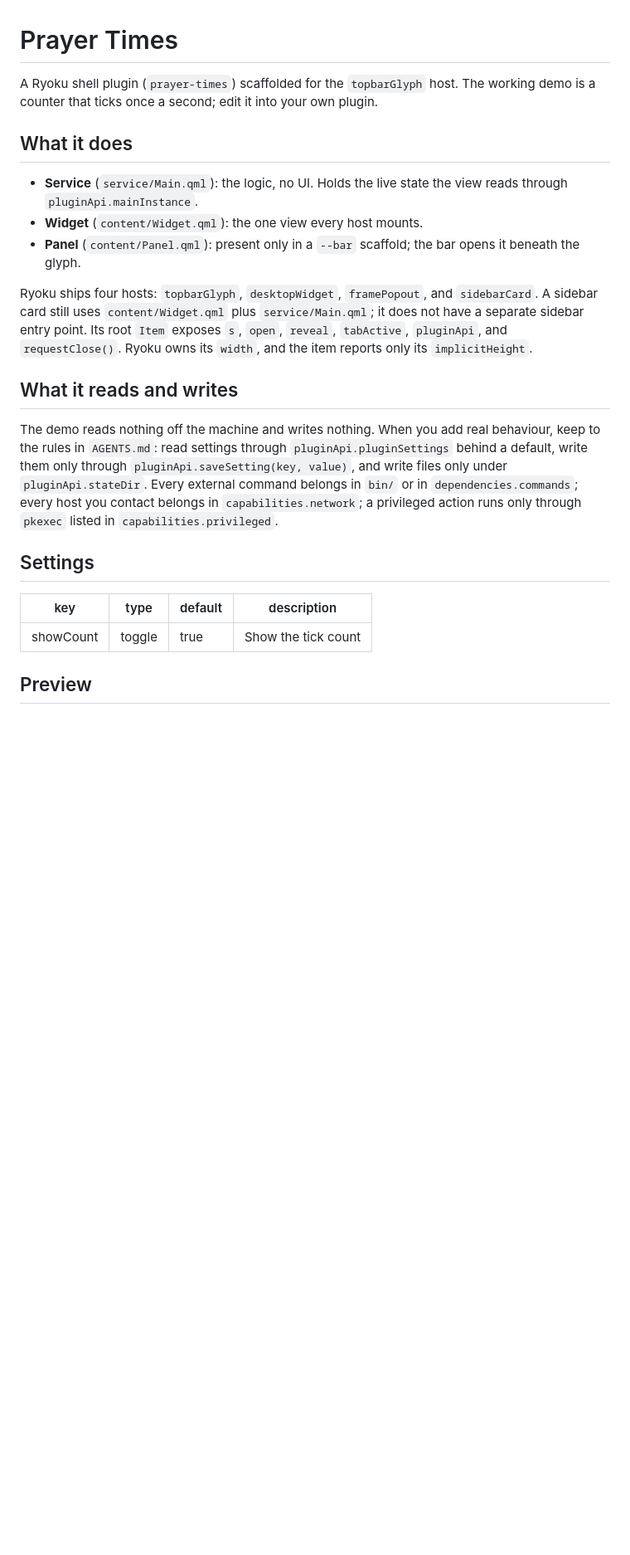
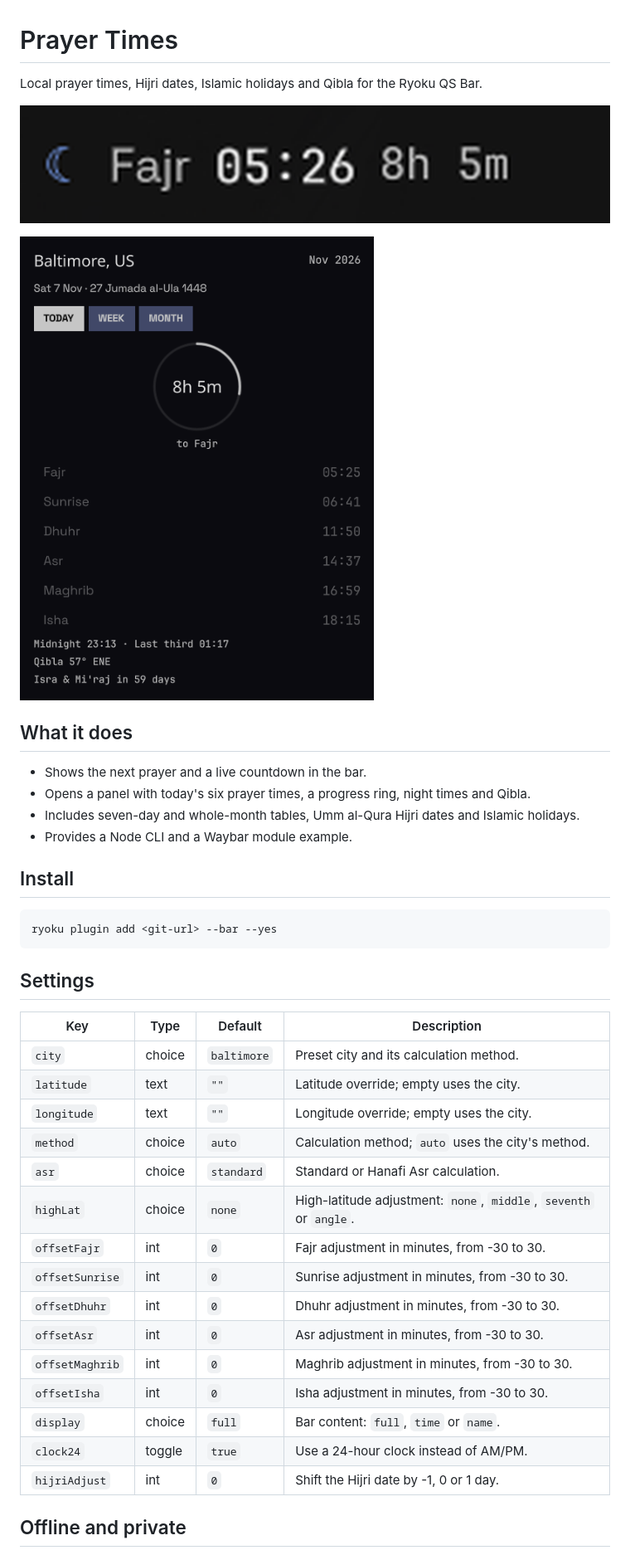
Before and after one commit to mysweetpea/prayer-times, a Markdown page: README.md, the part around one of its changes. Shown at 83% size. Drawn GitHub-style; pictures changed too: assets/preview-panel.png (added), assets/preview-widget.png (added); blank space fills up the shorter version.

````diff
--- a/README.md
+++ b/README.md
@@ -1,39 +1,43 @@
 # Prayer Times
 
-A Ryoku shell plugin (`prayer-times`) scaffolded for the `topbarGlyph` host. The working
-demo is a counter that ticks once a second; edit it into your own plugin.
+Local prayer times, Hijri dates, Islamic holidays and Qibla for the Ryoku QS Bar.
+
+![Bar widget](assets/preview-widget.png)
+
+![Panel](assets/preview-panel.png)
 
 ## What it does
 
-- **Service** (`service/Main.qml`): the logic, no UI. Holds the live state the
-  view reads through `pluginApi.mainInstance`.
-- **Widget** (`content/Widget.qml`): the one view every host mounts.
-- **Panel** (`content/Panel.qml`): present only in a `--bar` scaffold; the bar
-  opens it beneath the glyph.
+- Shows the next prayer and a live countdown in the bar.
+- Opens a panel with today's six prayer times, a progress ring, night times and Qibla.
+- Includes seven-day and whole-month tables, Umm al-Qura Hijri dates and Islamic holidays.
+- Provides a Node CLI and a Waybar module example.
 
-Ryoku ships four hosts: `topbarGlyph`, `desktopWidget`, `framePopout`, and
-`sidebarCard`. A sidebar card still uses `content/Widget.qml` plus
-`service/Main.qml`; it does not have a separate sidebar entry point. Its root
-`Item` exposes `s`, `open`, `reveal`, `tabActive`, `pluginApi`, and
-`requestClose()`. Ryoku owns its `width`, and the item reports only its
-`implicitHeight`.
+## Install
 
-## What it reads and writes
-
-The demo reads nothing off the machine and writes nothing. When you add real
-behaviour, keep to the rules in `AGENTS.md`: read settings through
-`pluginApi.pluginSettings` behind a default, write them only through
-`pluginApi.saveSetting(key, value)`, and write files only under
-`pluginApi.stateDir`. Every external command belongs in `bin/` or in
-`dependencies.commands`; every host you contact belongs in
-`capabilities.network`; a privileged action runs only through `pkexec` listed in
-`capabilities.privileged`.
+```sh
+ryoku plugin add <git-url> --bar --yes
+```
 
 ## Settings
 
-| key       | type   | default | description         |
-| --------- | ------ | ------- | ------------------- |
-| showCount | toggle | true    | Show the tick count |
+| Key | Type | Default | Description |
+| --- | --- | --- | --- |
+| `city` | choice | `baltimore` | Preset city and its calculation method. |
+| `latitude` | text | `""` | Latitude override; empty uses the city. |
+| `longitude` | text | `""` | Longitude override; empty uses the city. |
+| `method` | choice | `auto` | Calculation method; `auto` uses the city's method. |
+| `asr` | choice | `standard` | Standard or Hanafi Asr calculation. |
+| `highLat` | choice | `none` | High-latitude adjustment: `none`, `middle`, `seventh` or `angle`. |
+| `offsetFajr` | int | `0` | Fajr adjustment in minutes, from -30 to 30. |
+| `offsetSunrise` | int | `0` | Sunrise adjustment in minutes, from -30 to 30. |
+| `offsetDhuhr` | int | `0` | Dhuhr adjustment in minutes, from -30 to 30. |
+| `offsetAsr` | int | `0` | Asr adjustment in minutes, from -30 to 30. |
+| `offsetMaghrib` | int | `0` | Maghrib adjustment in minutes, from -30 to 30. |
+| `offsetIsha` | int | `0` | Isha adjustment in minutes, from -30 to 30. |
+| `display` | choice | `full` | Bar content: `full`, `time` or `name`. |
+| `clock24` | toggle | `true` | Use a 24-hour clock instead of AM/PM. |
+| `hijriAdjust` | int | `0` | Shift the Hijri date by -1, 0 or 1 day. |
 
-## Preview
+## Offline and private
 
````
Also changed, not shown: other parts of README.md (+7 -13 lines), contrib/waybar/README.md (added, +6 -0 lines), 13 other files.
